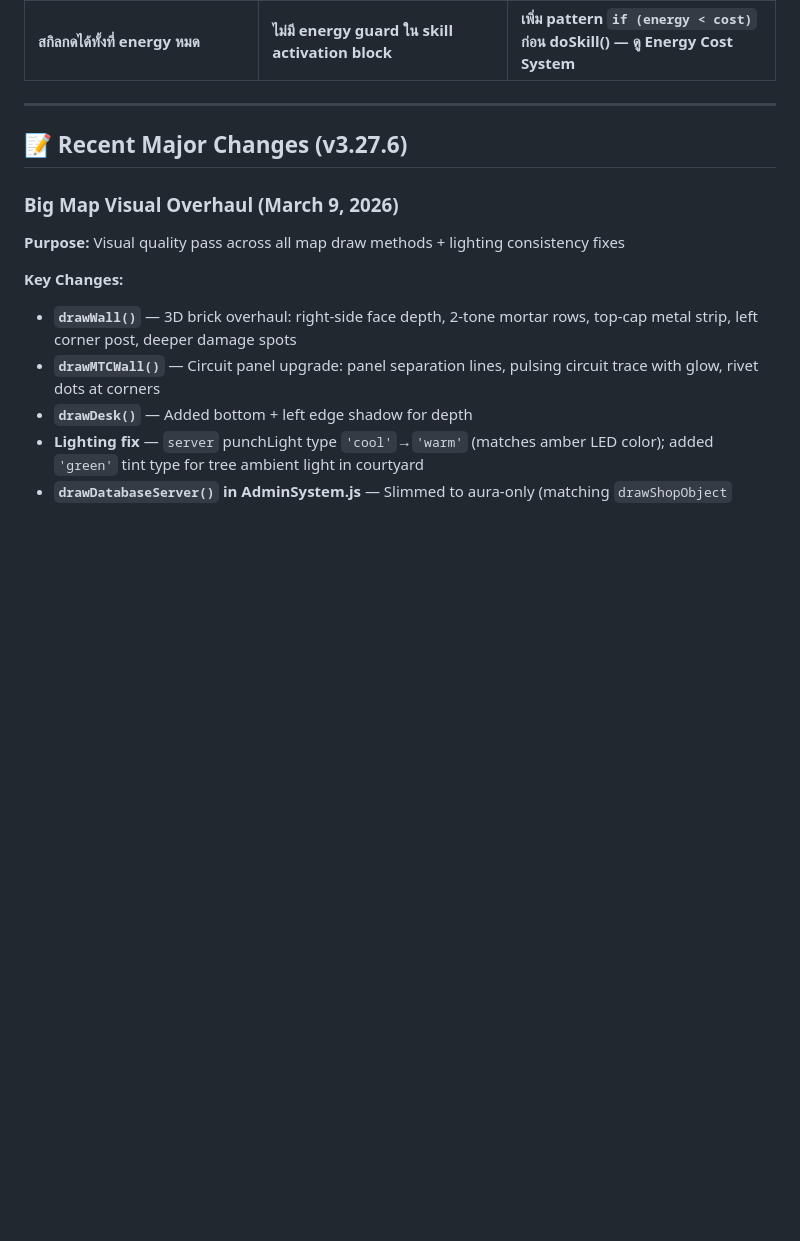
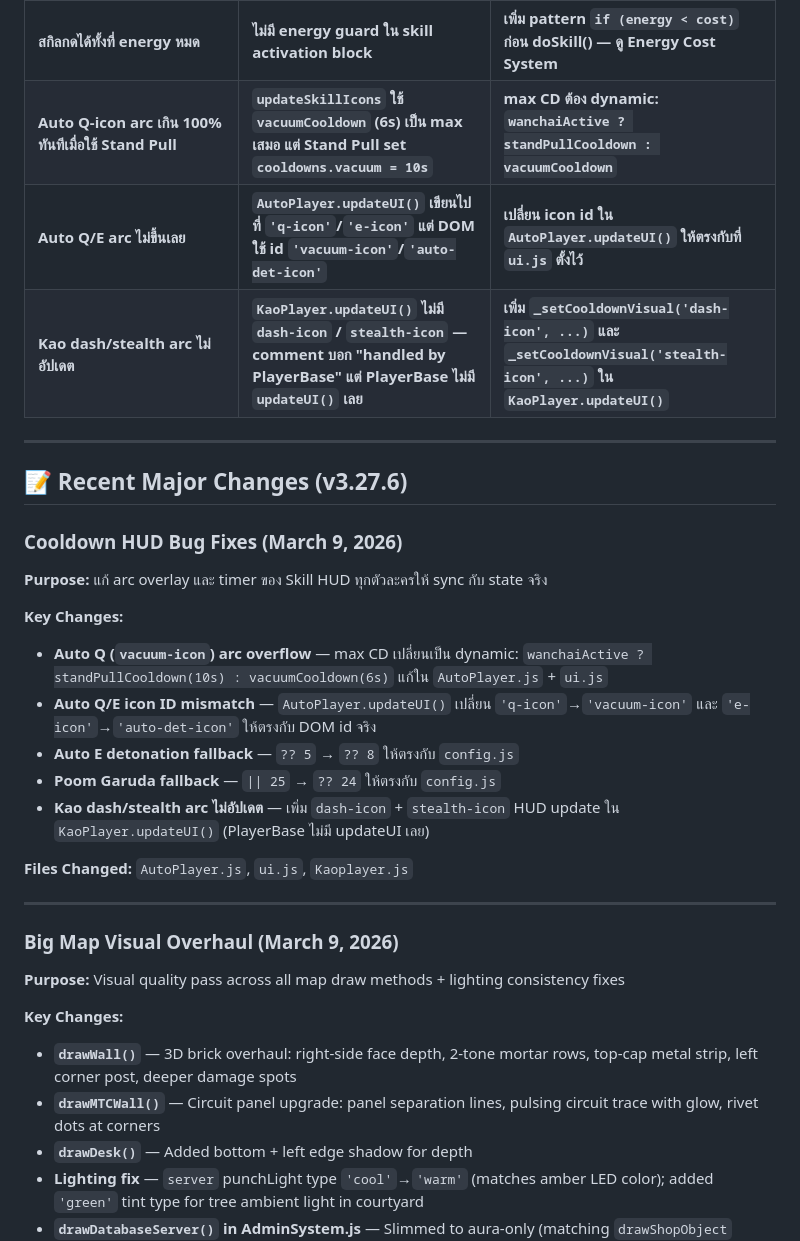
Before and after one commit to M1N-W/MTC-Game, a Markdown page: PROJECT_OVERVIEW.md, the part around the change. Drawn GitHub-style; blank space fills up the shorter version.

Commit message:
Documentation Update: Enhanced PROJECT_OVERVIEW.md with detailed cooldown HUD troubleshooting guide and v3.27.7 bug fix documentation

```diff
--- a/PROJECT_OVERVIEW.md
+++ b/PROJECT_OVERVIEW.md
@@ -557,10 +557,27 @@ Shell casings          effects.js                    ShellCasingSystem
 | **Courtyard ดูมืดกว่า zone อื่นแม้มีต้นไม้เยอะ** | **`tree` type ไม่มี punchLight — ไม่ emit light เลย** | **เพิ่ม `else if (obj.type === 'tree')` ใน lighting loop + เพิ่ม `'green'` tint type** |
 | **Domain slow ไม่มีผล** | **แก้ `player.moveSpeed` แทน `player.stats.moveSpeed`** | **ใช้ `player.stats.moveSpeed` เสมอ — ดู Domain Slow Critical Note** |
 | **สกิลกดได้ทั้งที่ energy หมด** | **ไม่มี energy guard ใน skill activation block** | **เพิ่ม pattern `if (energy < cost)` ก่อน doSkill() — ดู Energy Cost System** |
+| **Auto Q-icon arc เกิน 100% ทันทีเมื่อใช้ Stand Pull** | **`updateSkillIcons` ใช้ `vacuumCooldown` (6s) เป็น max เสมอ แต่ Stand Pull set `cooldowns.vacuum = 10s`** | **max CD ต้อง dynamic: `wanchaiActive ? standPullCooldown : vacuumCooldown`** |
+| **Auto Q/E arc ไม่ขึ้นเลย** | **`AutoPlayer.updateUI()` เขียนไปที่ `'q-icon'`/`'e-icon'` แต่ DOM ใช้ id `'vacuum-icon'`/`'auto-det-icon'`** | **เปลี่ยน icon id ใน `AutoPlayer.updateUI()` ให้ตรงกับที่ `ui.js` ตั้งไว้** |
+| **Kao dash/stealth arc ไม่อัปเดต** | **`KaoPlayer.updateUI()` ไม่มี `dash-icon` / `stealth-icon` — comment บอก "handled by PlayerBase" แต่ PlayerBase ไม่มี `updateUI()` เลย** | **เพิ่ม `_setCooldownVisual('dash-icon', ...)` และ `_setCooldownVisual('stealth-icon', ...)` ใน `KaoPlayer.updateUI()`** |
 
 ---
 
 ## 📝 Recent Major Changes (v3.27.6)
+
+### Cooldown HUD Bug Fixes (March 9, 2026)
+**Purpose:** แก้ arc overlay และ timer ของ Skill HUD ทุกตัวละครให้ sync กับ state จริง
+
+**Key Changes:**
+- **Auto Q (`vacuum-icon`) arc overflow** — max CD เปลี่ยนเป็น dynamic: `wanchaiActive ? standPullCooldown(10s) : vacuumCooldown(6s)` แก้ใน `AutoPlayer.js` + `ui.js`
+- **Auto Q/E icon ID mismatch** — `AutoPlayer.updateUI()` เปลี่ยน `'q-icon'`→`'vacuum-icon'` และ `'e-icon'`→`'auto-det-icon'` ให้ตรงกับ DOM id จริง
+- **Auto E detonation fallback** — `?? 5` → `?? 8` ให้ตรงกับ `config.js`
+- **Poom Garuda fallback** — `|| 25` → `?? 24` ให้ตรงกับ `config.js`
+- **Kao dash/stealth arc ไม่อัปเดต** — เพิ่ม `dash-icon` + `stealth-icon` HUD update ใน `KaoPlayer.updateUI()` (PlayerBase ไม่มี updateUI เลย)
+
+**Files Changed:** `AutoPlayer.js`, `ui.js`, `Kaoplayer.js`
+
+---
 
 ### Big Map Visual Overhaul (March 9, 2026)
 **Purpose:** Visual quality pass across all map draw methods + lighting consistency fixes
```
